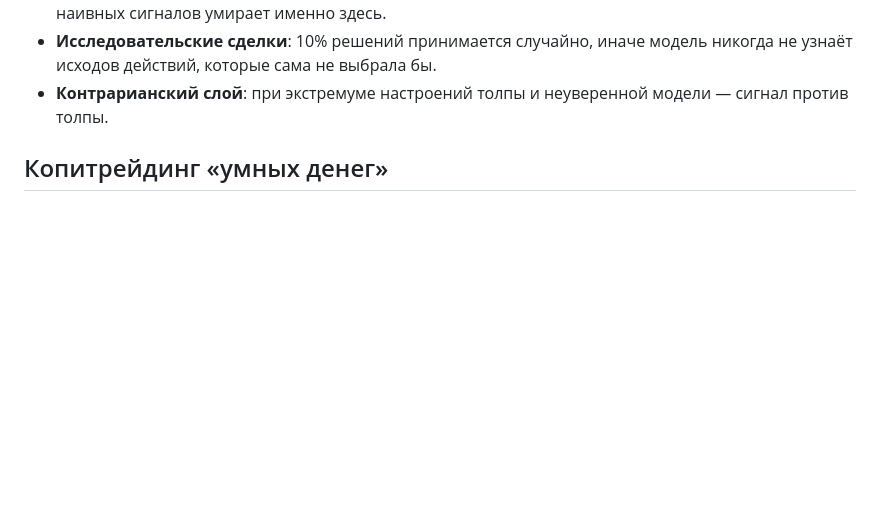
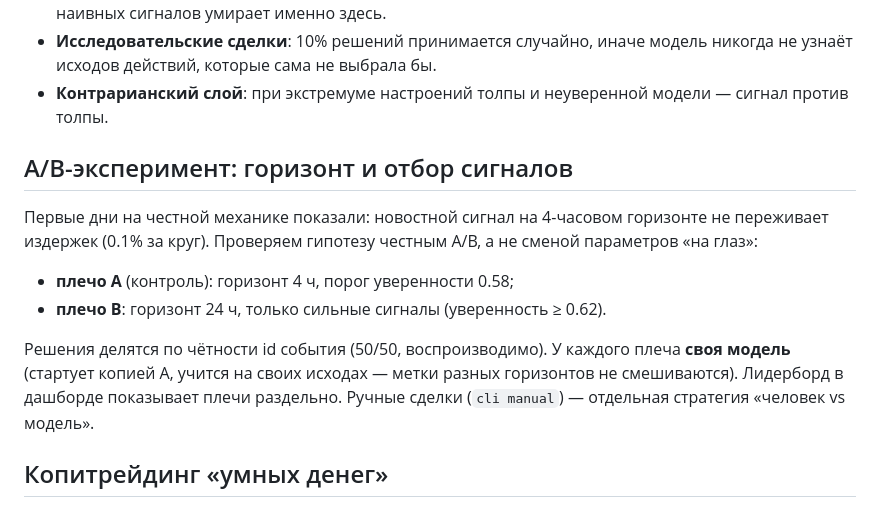
Before and after one commit to gougoweg-wq/marketpulse, a Markdown page: README.md, the part around the change. GitHub-like rendering; blank space fills up the shorter version.

Commit message:
README: A/B-эксперимент и ручные сделки

```diff
--- a/README.md
+++ b/README.md
@@ -39,6 +39,20 @@
   никогда не узнаёт исходов действий, которые сама не выбрала бы.
 - **Контрарианский слой**: при экстремуме настроений толпы и неуверенной
   модели — сигнал против толпы.
+
+## A/B-эксперимент: горизонт и отбор сигналов
+
+Первые дни на честной механике показали: новостной сигнал на 4-часовом
+горизонте не переживает издержек (0.1% за круг). Проверяем гипотезу
+честным A/B, а не сменой параметров «на глаз»:
+
+- **плечо A** (контроль): горизонт 4 ч, порог уверенности 0.58;
+- **плечо B**: горизонт 24 ч, только сильные сигналы (уверенность ≥ 0.62).
+
+Решения делятся по чётности id события (50/50, воспроизводимо). У каждого
+плеча **своя модель** (стартует копией A, учится на своих исходах — метки
+разных горизонтов не смешиваются). Лидерборд в дашборде показывает плечи
+раздельно. Ручные сделки (`cli manual`) — отдельная стратегия «человек vs модель».
 
 ## Копитрейдинг «умных денег»
 
```
